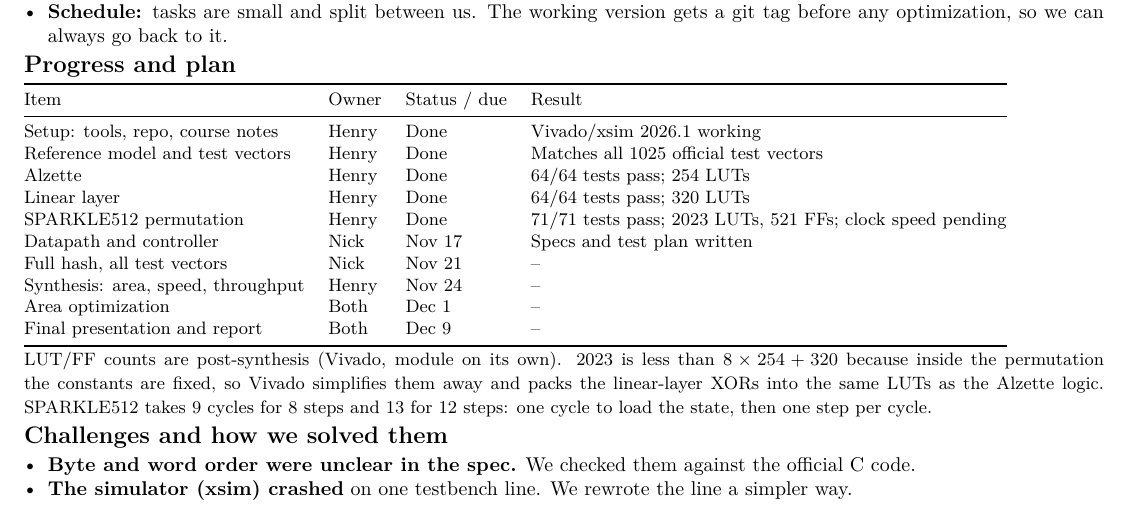
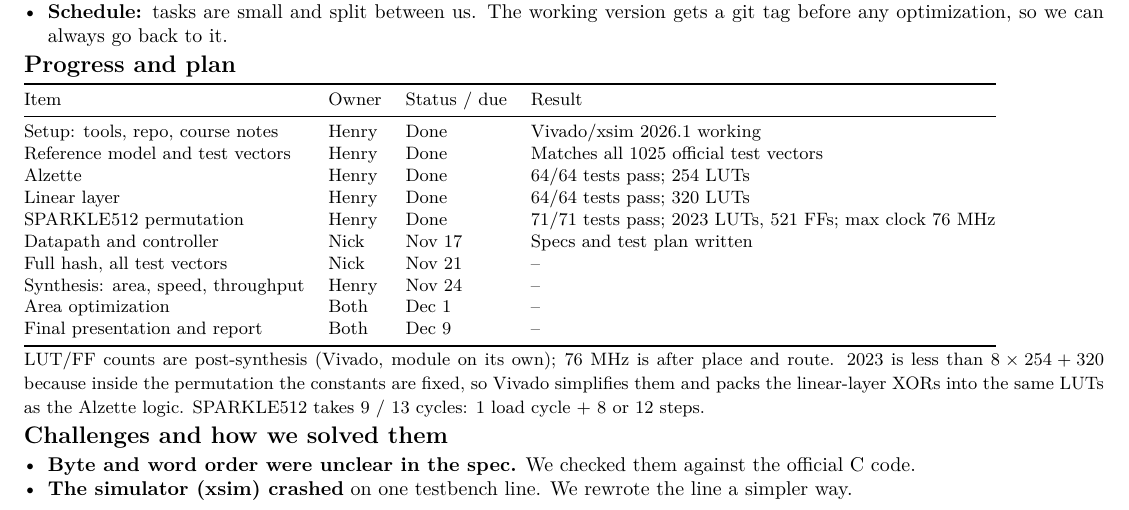
Before and after one commit to hbsu/esch384, a LaTeX document (docs/design_doc/design_doc.tex): part of the page, cut so that both start at the same text. Compiled offline with pdfLaTeX.

Commit message:
Design doc + slide: add SPARKLE512 max clock (76 MHz, post place-and-route)

```diff
--- a/docs/design_doc/design_doc.tex
+++ b/docs/design_doc/design_doc.tex
@@ -79,7 +79,7 @@ Setup: tools, repo, course notes & Henry & Done & Vivado/xsim 2026.1 working \\
 Reference model and test vectors & Henry & Done & Matches all 1025 official test vectors \\
 Alzette & Henry & Done & 64/64 tests pass; 254 LUTs \\
 Linear layer & Henry & Done & 64/64 tests pass; 320 LUTs \\
-SPARKLE512 permutation & Henry & Done & 71/71 tests pass; 2023 LUTs, 521 FFs; clock speed pending \\
+SPARKLE512 permutation & Henry & Done & 71/71 tests pass; 2023 LUTs, 521 FFs; max clock 76 MHz \\
 Datapath and controller & Nick & Nov 17 & Specs and test plan written \\
 Full hash, all test vectors & Nick & Nov 21 & -- \\
 Synthesis: area, speed, throughput & Henry & Nov 24 & -- \\
@@ -88,10 +88,10 @@ Final presentation and report & Both & Dec 9 & -- \\
 \bottomrule
 \end{tabular}}
 
-{\small LUT/FF counts are post-synthesis (Vivado, module on its own). 2023 is less than
-$8\times254+320$ because inside the permutation the constants are fixed, so Vivado simplifies
-them away and packs the linear-layer XORs into the same LUTs as the Alzette logic.
-SPARKLE512 takes 9 cycles for 8 steps and 13 for 12 steps: one cycle to load the state, then one step per cycle.}
+{\small LUT/FF counts are post-synthesis (Vivado, module on its own); 76 MHz is after place and route. 2023 is less than
+$8\times254+320$ because inside the permutation the constants are fixed, so Vivado simplifies them
+and packs the linear-layer XORs into the same LUTs as the Alzette logic.
+SPARKLE512 takes 9 / 13 cycles: 1 load cycle + 8 or 12 steps.}
 
 \sect{Challenges and how we solved them}
 \begin{itemize}
```
Also changed, not shown: docs/design_doc/design_doc.pdf, slides/esch384_progress.pdf, 2 other files.
